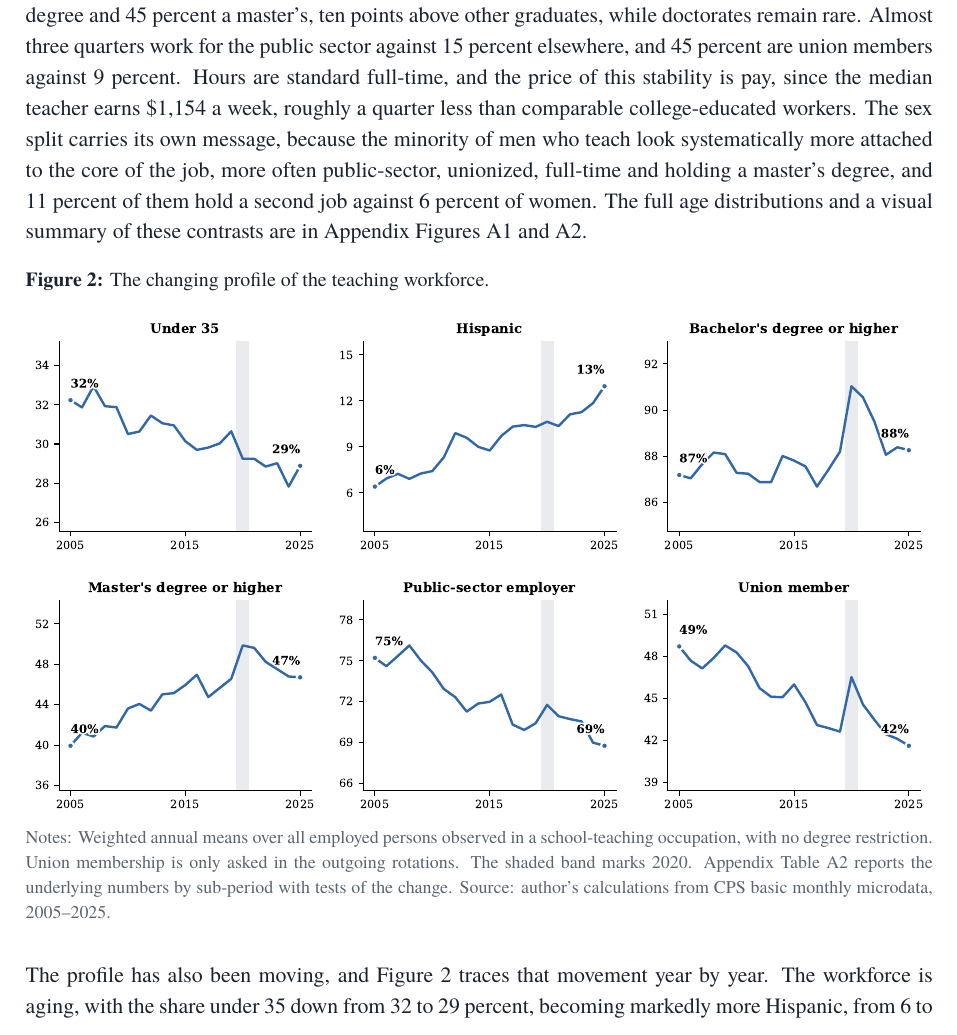
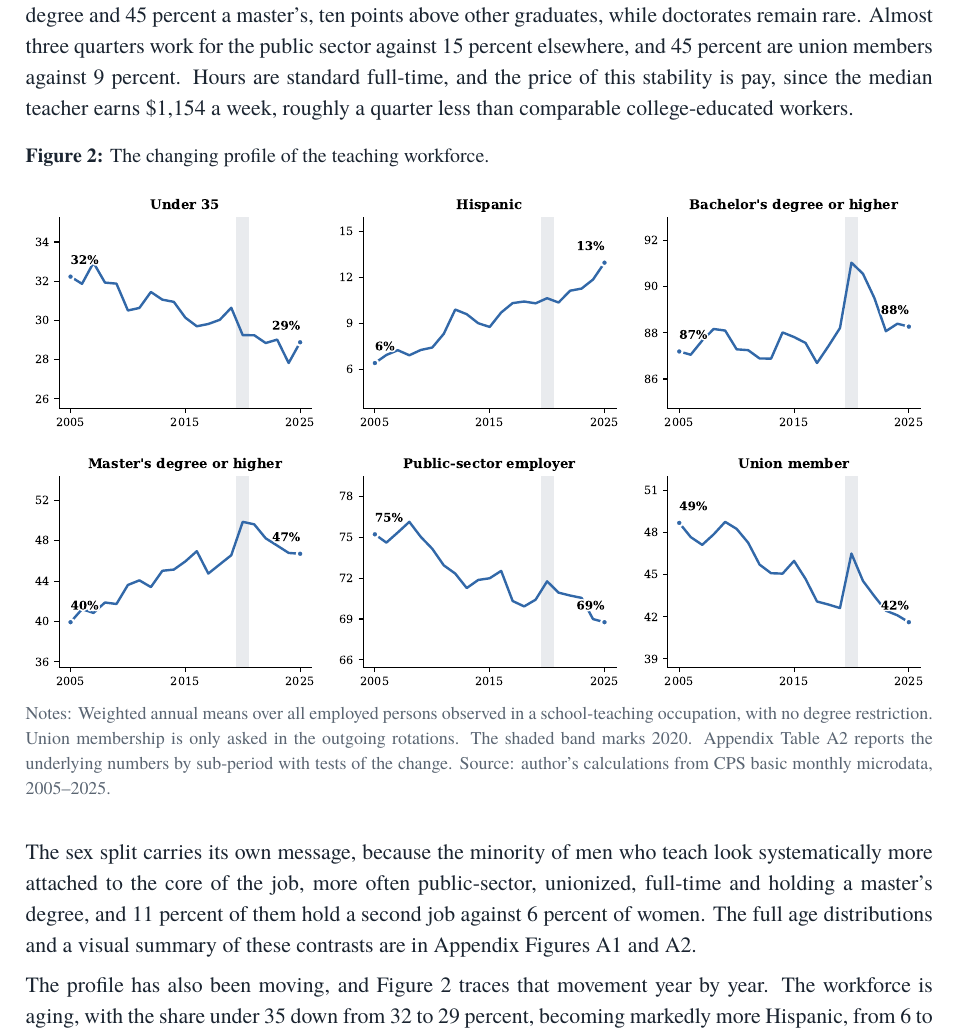
Before and after one commit to jedr1-ship-it/Alternative-Pathways----Quant, a LaTeX document (report/teacher_attrition_brief.tex): part of page 3 of 18, cut so that both start at the same text. Compiled offline with pdfLaTeX.

Commit message:
Split Section 2 opening paragraph around the evolution figure
Page 3 now reads first half of the portrait paragraph, the profile
evolution figure, and the remainder of the paragraph below it.

Co-Authored-By: Claude Fable 5 <noreply@anthropic.com>
Claude-Session: https://claude.ai/code/session_01HqtmjBLgtwwW8KCiWqhnsD

```diff
--- a/report/teacher_attrition_brief.tex
+++ b/report/teacher_attrition_brief.tex
@@ -165,13 +165,7 @@ above other graduates, while doctorates remain rare. Almost three quarters
 work for the public sector against 15 percent elsewhere, and 45 percent are
 union members against 9 percent. Hours are standard full-time, and the
 price of this stability is pay, since the median teacher earns \$1{,}154 a
-week, roughly a quarter less than comparable college-educated workers. The
-sex split carries its own message, because the minority of men who teach
-look systematically more attached to the core of the job, more often
-public-sector, unionized, full-time and holding a master's degree, and 11
-percent of them hold a second job against 6 percent of women. The full age
-distributions and a visual summary of these contrasts are in Appendix
-Figures~\ref{fig:agedist} and~\ref{fig:traits}.
+week, roughly a quarter less than comparable college-educated workers.
 
 \begin{table}[htbp]
   \caption{Portrait of the American teaching workforce, 2005--2025.}
@@ -211,6 +205,13 @@ Figures~\ref{fig:agedist} and~\ref{fig:traits}.
   sub-period with tests of the change. Source: author's calculations from
   CPS basic monthly microdata, 2005--2025.}
 \end{figure}
+
+The sex split carries its own message, because the minority of men who
+teach look systematically more attached to the core of the job, more often
+public-sector, unionized, full-time and holding a master's degree, and 11
+percent of them hold a second job against 6 percent of women. The full age
+distributions and a visual summary of these contrasts are in Appendix
+Figures~\ref{fig:agedist} and~\ref{fig:traits}.
 
 The profile has also been moving, and Figure~\ref{fig:evolution} traces
 that movement year by year. The workforce is aging, with the share under 35
```
Also changed, not shown: report/teacher_attrition_brief.pdf, 1 other file.
